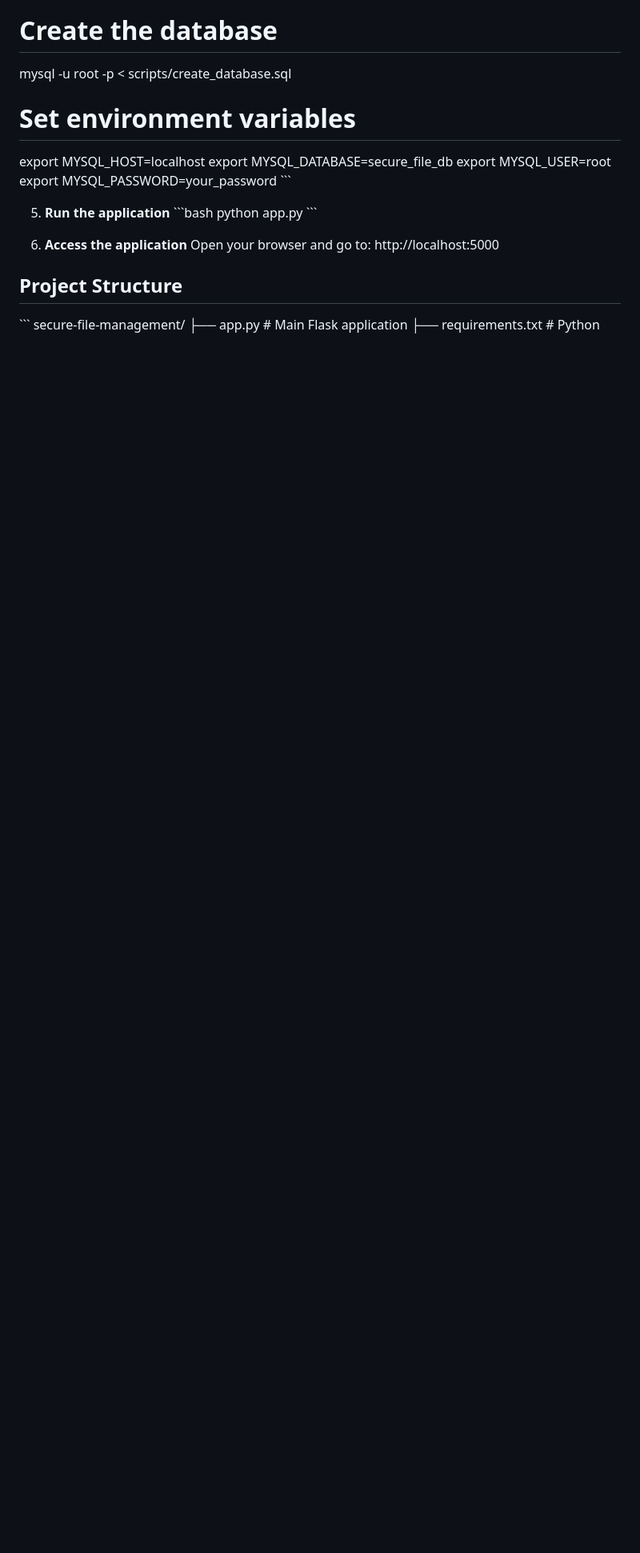
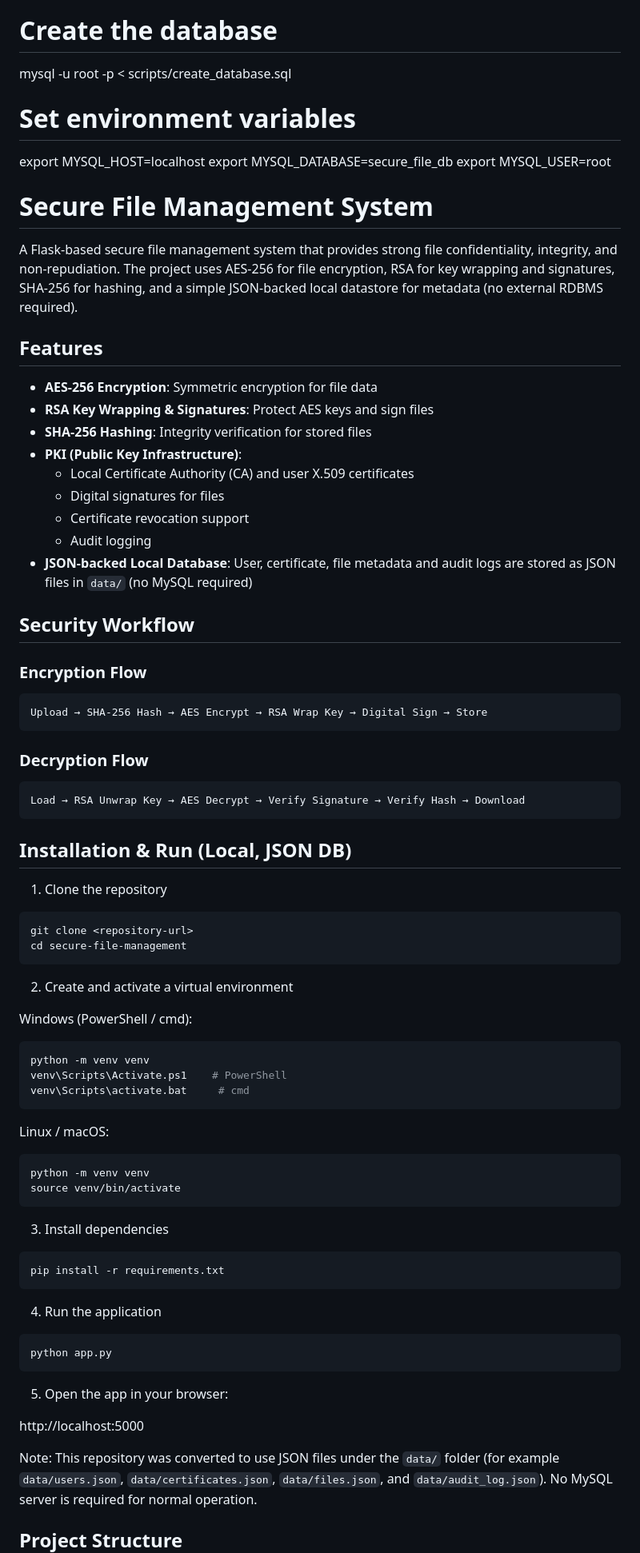
Before and after one commit to mirza1272/Secure-File-Managment, a Markdown page: README.md, the part around one of its changes. Shown at 80% size. Drawn GitHub-style; blank space fills up the shorter version.

````diff
--- a/README.md
+++ b/README.md
@@ -55,20 +55,76 @@ mysql -u root -p < scripts/create_database.sql
 export MYSQL_HOST=localhost
 export MYSQL_DATABASE=secure_file_db
 export MYSQL_USER=root
-export MYSQL_PASSWORD=your_password
-\`\`\`
+# Secure File Management System
 
-5. **Run the application**
-\`\`\`bash
+A Flask-based secure file management system that provides strong file confidentiality, integrity, and non-repudiation. The project uses AES-256 for file encryption, RSA for key wrapping and signatures, SHA-256 for hashing, and a simple JSON-backed local datastore for metadata (no external RDBMS required).
+
+## Features
+
+- **AES-256 Encryption**: Symmetric encryption for file data
+- **RSA Key Wrapping & Signatures**: Protect AES keys and sign files
+- **SHA-256 Hashing**: Integrity verification for stored files
+- **PKI (Public Key Infrastructure)**:
+  - Local Certificate Authority (CA) and user X.509 certificates
+  - Digital signatures for files
+  - Certificate revocation support
+  - Audit logging
+- **JSON-backed Local Database**: User, certificate, file metadata and audit logs are stored as JSON files in `data/` (no MySQL required)
+
+## Security Workflow
+
+### Encryption Flow
+```
+Upload → SHA-256 Hash → AES Encrypt → RSA Wrap Key → Digital Sign → Store
+```
+
+### Decryption Flow
+```
+Load → RSA Unwrap Key → AES Decrypt → Verify Signature → Verify Hash → Download
+```
+
+## Installation & Run (Local, JSON DB)
+
+1. Clone the repository
+```
+git clone <repository-url>
+cd secure-file-management
+```
+
+2. Create and activate a virtual environment
+
+Windows (PowerShell / cmd):
+```powershell
+python -m venv venv
+venv\Scripts\Activate.ps1    # PowerShell
+venv\Scripts\activate.bat     # cmd
+```
+
+Linux / macOS:
+```bash
+python -m venv venv
+source venv/bin/activate
+```
+
+3. Install dependencies
+```bash
+pip install -r requirements.txt
+```
+
+4. Run the application
+```bash
 python app.py
-\`\`\`
+```
 
-6. **Access the application**
-Open your browser and go to: http://localhost:5000
+5. Open the app in your browser:
+
+http://localhost:5000
+
+Note: This repository was converted to use JSON files under the `data/` folder (for example `data/users.json`, `data/certificates.json`, `data/files.json`, and `data/audit_log.json`). No MySQL server is required for normal operation.
 
 ## Project Structure
 
-\`\`\`
+```
 secure-file-management/
 ├── app.py                    # Main Flask application
 ├── requirements.txt          # Python dependencies
````
Also changed, not shown: other parts of README.md (+27 -33 lines).
